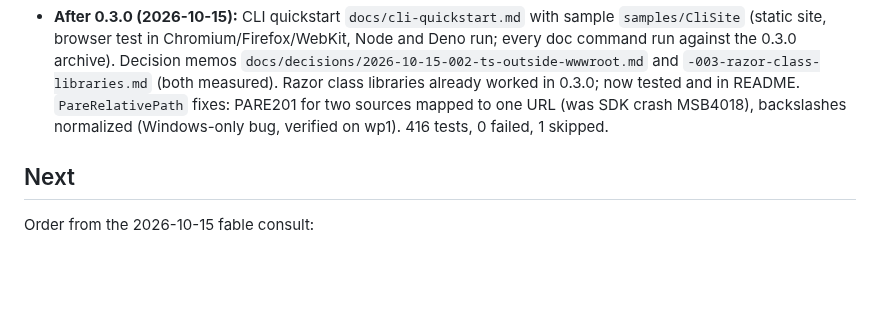
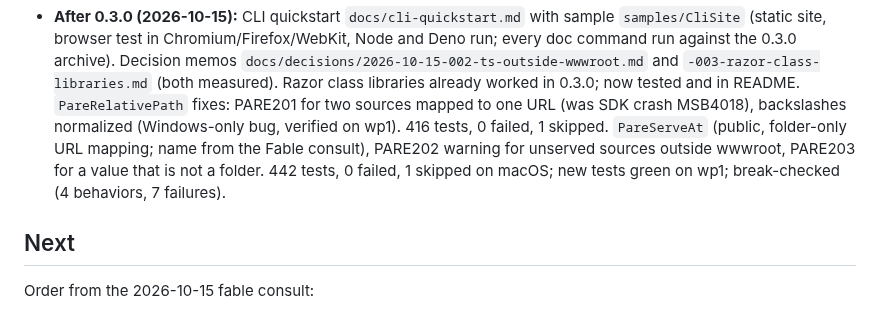
Before and after one commit to extrode/pare, a Markdown page: work/progress.md, the part around the change. Rendered like a GitHub page; blank space fills up the shorter version.

Commit message:
docs: progress for PareServeAt, integration suite time in todo

```diff
--- a/work/progress.md
+++ b/work/progress.md
@@ -258,6 +258,9 @@ convention). Update at the end of every session.
   (both measured). Razor class libraries already worked in 0.3.0; now tested and in README.
   `PareRelativePath` fixes: PARE201 for two sources mapped to one URL (was SDK crash MSB4018),
   backslashes normalized (Windows-only bug, verified on wp1). 416 tests, 0 failed, 1 skipped.
+  `PareServeAt` (public, folder-only URL mapping; name from the Fable consult), PARE202 warning for
+  unserved sources outside wwwroot, PARE203 for a value that is not a folder. 442 tests, 0 failed,
+  1 skipped on macOS; new tests green on wp1; break-checked (4 behaviors, 7 failures).
 
 ## Next
 
```
Also changed, not shown: work/todo.md (+2 -0 lines).
